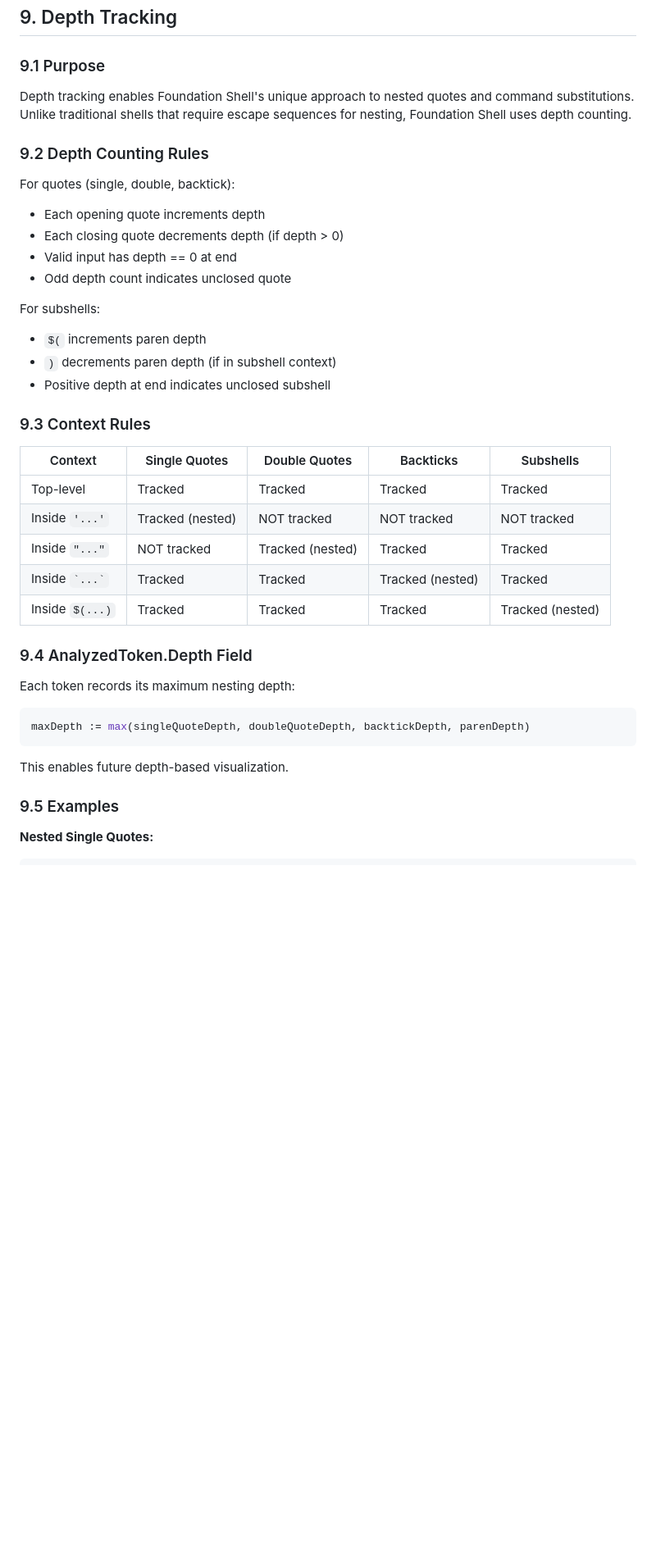
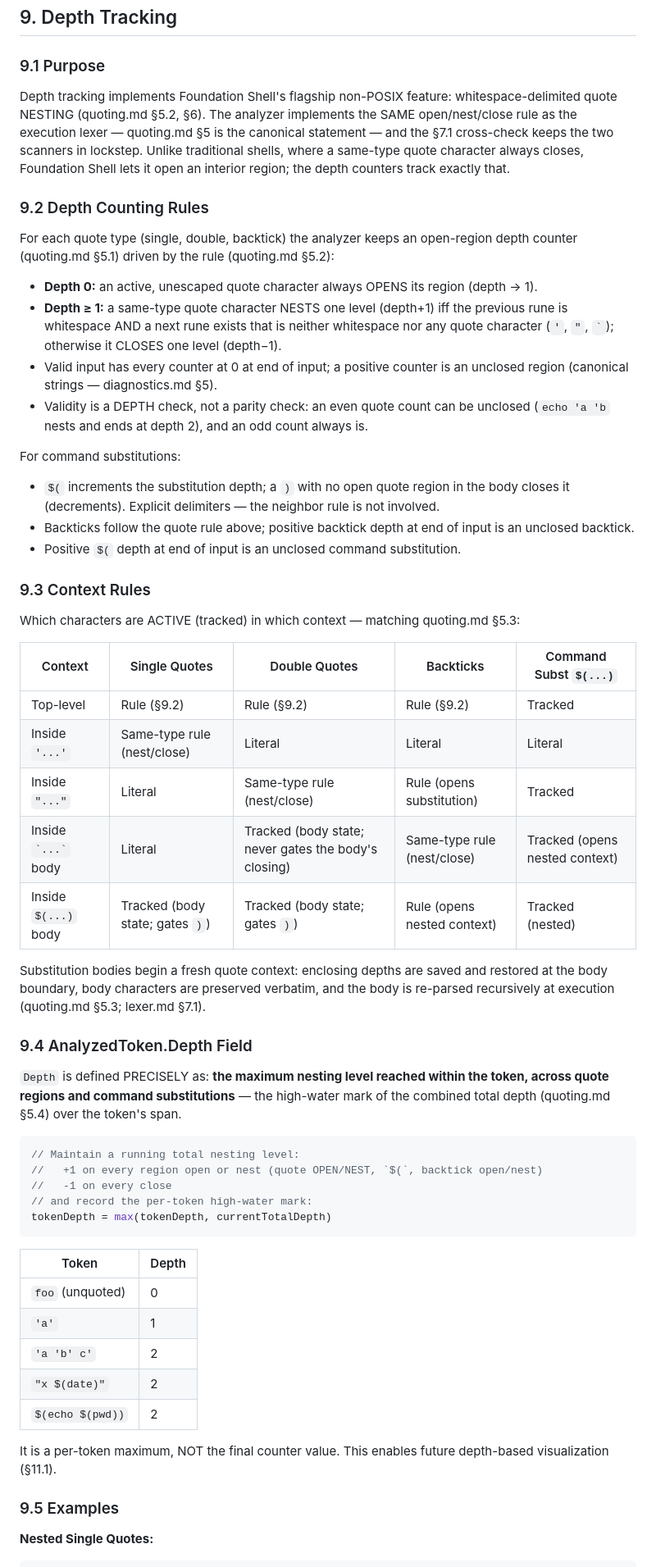
Before and after one commit to wow-look-at-my/foundation-shell-spec, a Markdown page: src/highlighting.md, the part around one of its changes. Shown at 82% size. Drawn GitHub-style; blank space fills up the shorter version.

````diff
--- a/src/highlighting.md
+++ b/src/highlighting.md
@@ -748,40 +748,58 @@ The diagnostics system handles:
 
 ### 9.1 Purpose
 
-Depth tracking enables Foundation Shell's unique approach to nested quotes and command substitutions. Unlike traditional shells that require escape sequences for nesting, Foundation Shell uses depth counting.
+Depth tracking implements Foundation Shell's flagship non-POSIX feature: whitespace-delimited quote NESTING (quoting.md §5.2, §6). The analyzer implements the SAME open/nest/close rule as the execution lexer — quoting.md §5 is the canonical statement — and the §7.1 cross-check keeps the two scanners in lockstep. Unlike traditional shells, where a same-type quote character always closes, Foundation Shell lets it open an interior region; the depth counters track exactly that.
 
 ### 9.2 Depth Counting Rules
 
-For quotes (single, double, backtick):
-- Each opening quote increments depth
-- Each closing quote decrements depth (if depth > 0)
-- Valid input has depth == 0 at end
-- Odd depth count indicates unclosed quote
+For each quote type (single, double, backtick) the analyzer keeps an open-region depth counter (quoting.md §5.1) driven by the rule (quoting.md §5.2):
 
-For subshells:
-- `$(` increments paren depth
-- `)` decrements paren depth (if in subshell context)
-- Positive depth at end indicates unclosed subshell
+- **Depth 0:** an active, unescaped quote character always OPENS its region (depth → 1).
+- **Depth ≥ 1:** a same-type quote character NESTS one level (depth+1) iff the previous rune is whitespace AND a next rune exists that is neither whitespace nor any quote character (`'`, `"`, `` ` ``); otherwise it CLOSES one level (depth−1).
+- Valid input has every counter at 0 at end of input; a positive counter is an unclosed region (canonical strings — diagnostics.md §5).
+- Validity is a DEPTH check, not a parity check: an even quote count can be unclosed (`echo 'a 'b` nests and ends at depth 2), and an odd count always is.
+
+For command substitutions:
+
+- `$(` increments the substitution depth; a `)` with no open quote region in the body closes it (decrements). Explicit delimiters — the neighbor rule is not involved.
+- Backticks follow the quote rule above; positive backtick depth at end of input is an unclosed backtick.
+- Positive `$(` depth at end of input is an unclosed command substitution.
 
 ### 9.3 Context Rules
 
-| Context | Single Quotes | Double Quotes | Backticks | Subshells |
-|---------|---------------|---------------|-----------|-----------|
-| Top-level | Tracked | Tracked | Tracked | Tracked |
-| Inside `'...'` | Tracked (nested) | NOT tracked | NOT tracked | NOT tracked |
-| Inside `"..."` | NOT tracked | Tracked (nested) | Tracked | Tracked |
-| Inside `` `...` `` | Tracked | Tracked | Tracked (nested) | Tracked |
-| Inside `$(...)` | Tracked | Tracked | Tracked | Tracked (nested) |
+Which characters are ACTIVE (tracked) in which context — matching quoting.md §5.3:
+
+| Context | Single Quotes | Double Quotes | Backticks | Command Subst `$(...)` |
+|---------|---------------|---------------|-----------|------------------------|
+| Top-level | Rule (§9.2) | Rule (§9.2) | Rule (§9.2) | Tracked |
+| Inside `'...'` | Same-type rule (nest/close) | Literal | Literal | Literal |
+| Inside `"..."` | Literal | Same-type rule (nest/close) | Rule (opens substitution) | Tracked |
+| Inside `` `...` `` body | Literal | Tracked (body state; never gates the body's closing) | Same-type rule (nest/close) | Tracked (opens nested context) |
+| Inside `$(...)` body | Tracked (body state; gates `)`) | Tracked (body state; gates `)`) | Rule (opens nested context) | Tracked (nested) |
+
+Substitution bodies begin a fresh quote context: enclosing depths are saved and restored at the body boundary, body characters are preserved verbatim, and the body is re-parsed recursively at execution (quoting.md §5.3; lexer.md §7.1).
 
 ### 9.4 AnalyzedToken.Depth Field
 
-Each token records its maximum nesting depth:
+`Depth` is defined PRECISELY as: **the maximum nesting level reached within the token, across quote regions and command substitutions** — the high-water mark of the combined total depth (quoting.md §5.4) over the token's span.
 
 ```go
-maxDepth := max(singleQuoteDepth, doubleQuoteDepth, backtickDepth, parenDepth)
+// Maintain a running total nesting level:
+//   +1 on every region open or nest (quote OPEN/NEST, `$(`, backtick open/nest)
+//   -1 on every close
+// and record the per-token high-water mark:
+tokenDepth = max(tokenDepth, currentTotalDepth)
 ```
 
-This enables future depth-based visualization.
+| Token | Depth |
+|-------|-------|
+| `foo` (unquoted) | 0 |
+| `'a'` | 1 |
+| `'a 'b' c'` | 2 |
+| `"x $(date)"` | 2 |
+| `$(echo $(pwd))` | 2 |
+
+It is a per-token maximum, NOT the final counter value. This enables future depth-based visualization (§11.1).
 
 ### 9.5 Examples
 
````
Also changed, not shown: other parts of src/highlighting.md (+37 -28 lines).
